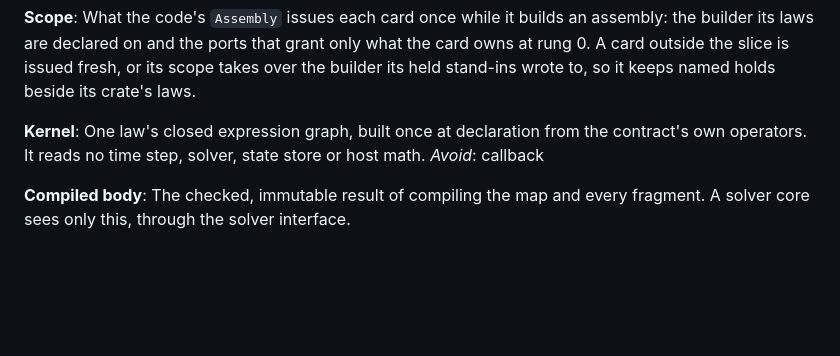
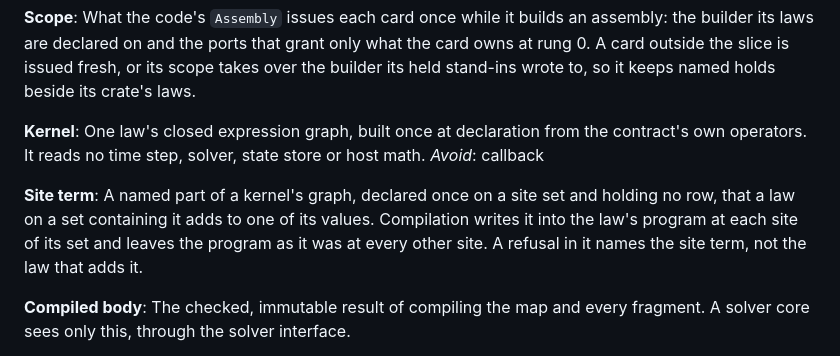
Before and after one commit to ShanesNotes/nightingale, a Markdown page: GLOSSARY.md, the part around the change. Rendered like a GitHub page; blank space fills up the shorter version.

Commit message:
Native-contract 42, part 2: the site term in the glossary and the solver contract
Co-Authored-By: Claude Opus 5.5 <noreply@anthropic.com>

```diff
--- a/GLOSSARY.md
+++ b/GLOSSARY.md
@@ -596,6 +596,9 @@ What the code's `Assembly` issues each card once while it builds an assembly: th
 One law's closed expression graph, built once at declaration from the contract's own operators. It reads no time step, solver, state store or host math.
 _Avoid_: callback
 
+**Site term**:
+A named part of a kernel's graph, declared once on a site set and holding no row, that a law on a set containing it adds to one of its values. Compilation writes it into the law's program at each site of its set and leaves the program as it was at every other site. A refusal in it names the site term, not the law that adds it.
+
 **Compiled body**:
 The checked, immutable result of compiling the map and every fragment. A solver core sees only this, through the solver interface.
 
```
Also changed, not shown: docs/architecture/solver-contract.md (+1 -1 lines).
